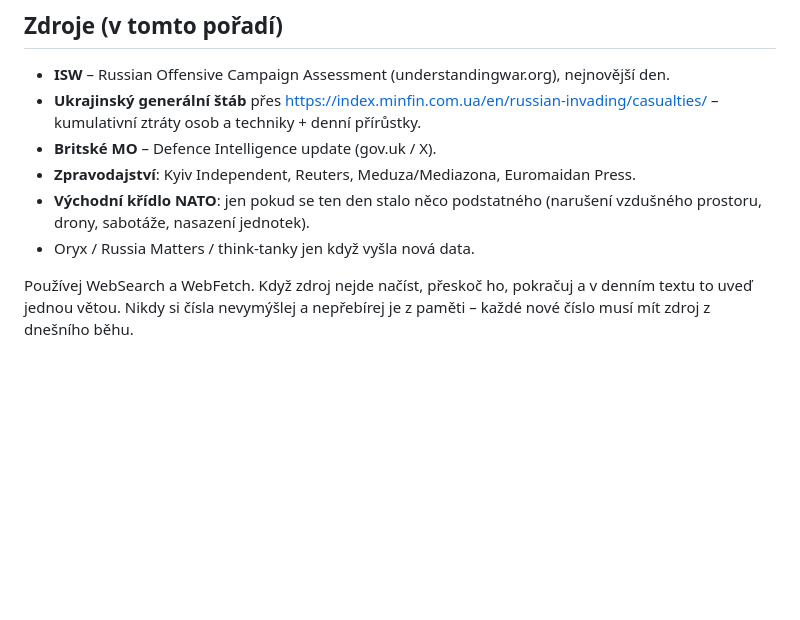
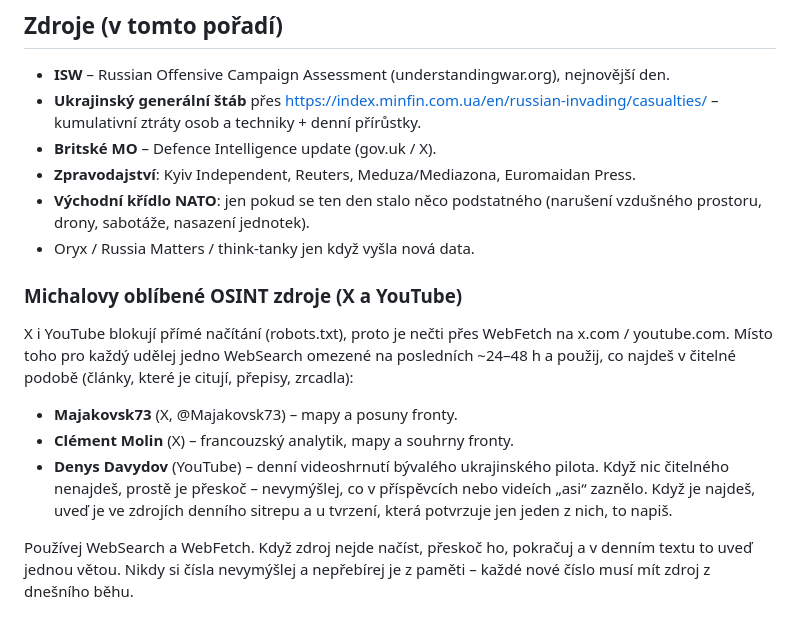
Before and after one commit to sopikmi/Ukraine-war, a Markdown page: AGENT.md, the part around the change. GitHub-like rendering; blank space fills up the shorter version.

Commit message:
AGENT.md: Majakovsk73, Clément Molin, Denys Davydov jako doplňkové zdroje
Co-Authored-By: Claude Opus 5.5 <noreply@anthropic.com>
Claude-Session: https://claude.ai/code/session_01EyFkfA9Wrwxwy5xMDWBAsM

```diff
--- a/AGENT.md
+++ b/AGENT.md
@@ -17,6 +17,16 @@ Každý běh začíná bez paměti, proto vše potřebné je zde.
 - **Zpravodajství**: Kyiv Independent, Reuters, Meduza/Mediazona, Euromaidan Press.
 - **Východní křídlo NATO**: jen pokud se ten den stalo něco podstatného (narušení vzdušného prostoru, drony, sabotáže, nasazení jednotek).
 - Oryx / Russia Matters / think-tanky jen když vyšla nová data.
+
+### Michalovy oblíbené OSINT zdroje (X a YouTube)
+X i YouTube blokují přímé načítání (robots.txt), proto je nečti přes WebFetch na x.com / youtube.com.
+Místo toho pro každý udělej jedno WebSearch omezené na posledních ~24–48 h a použij, co najdeš
+v čitelné podobě (články, které je citují, přepisy, zrcadla):
+- **Majakovsk73** (X, @Majakovsk73) – mapy a posuny fronty.
+- **Clément Molin** (X) – francouzský analytik, mapy a souhrny fronty.
+- **Denys Davydov** (YouTube) – denní videoshrnutí bývalého ukrajinského pilota.
+Když nic čitelného nenajdeš, prostě je přeskoč – nevymýšlej, co v příspěvcích nebo videích „asi“ zaznělo.
+Když je najdeš, uveď je ve zdrojích denního sitrepu a u tvrzení, která potvrzuje jen jeden z nich, to napiš.
 
 Používej WebSearch a WebFetch. Když zdroj nejde načíst, přeskoč ho, pokračuj a v denním textu to uveď
 jednou větou. Nikdy si čísla nevymýšlej a nepřebírej je z paměti – každé nové číslo musí mít zdroj z dnešního běhu.
```
